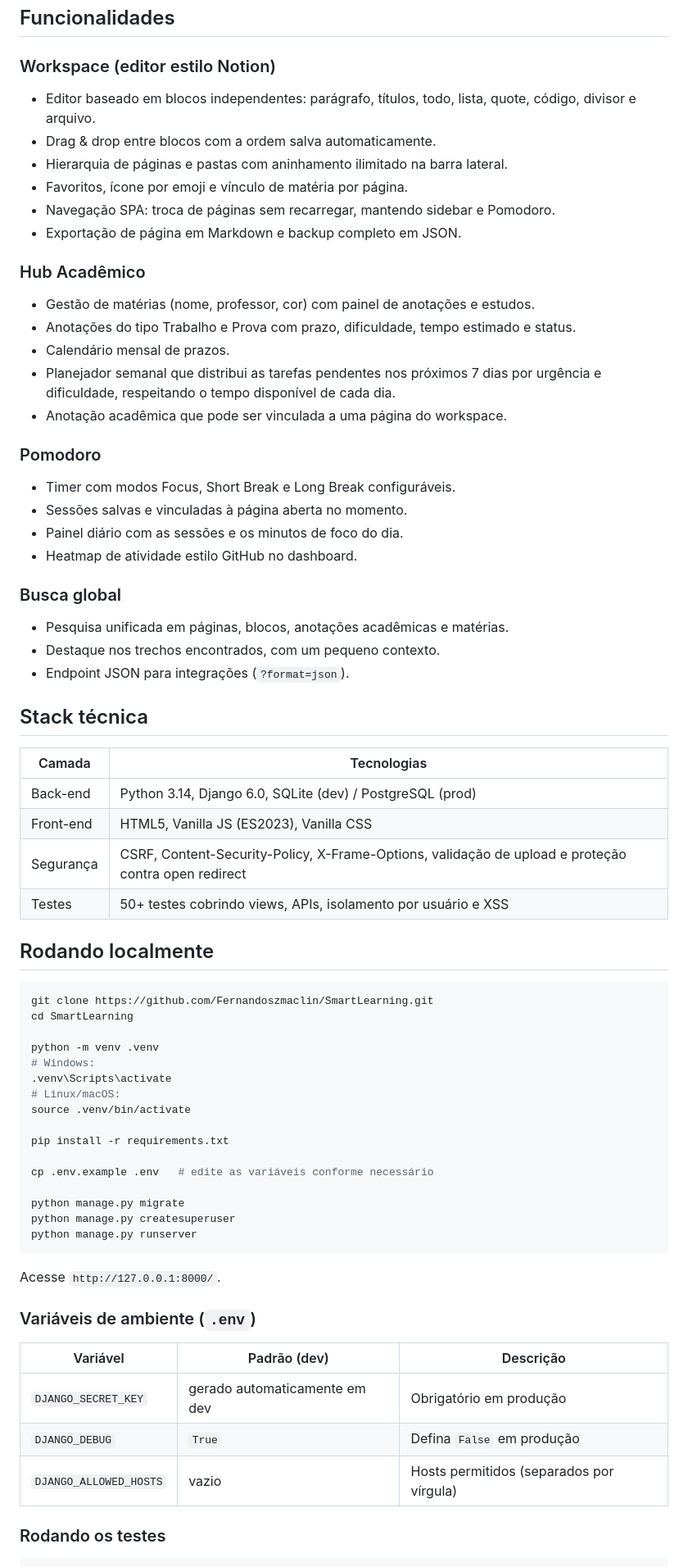
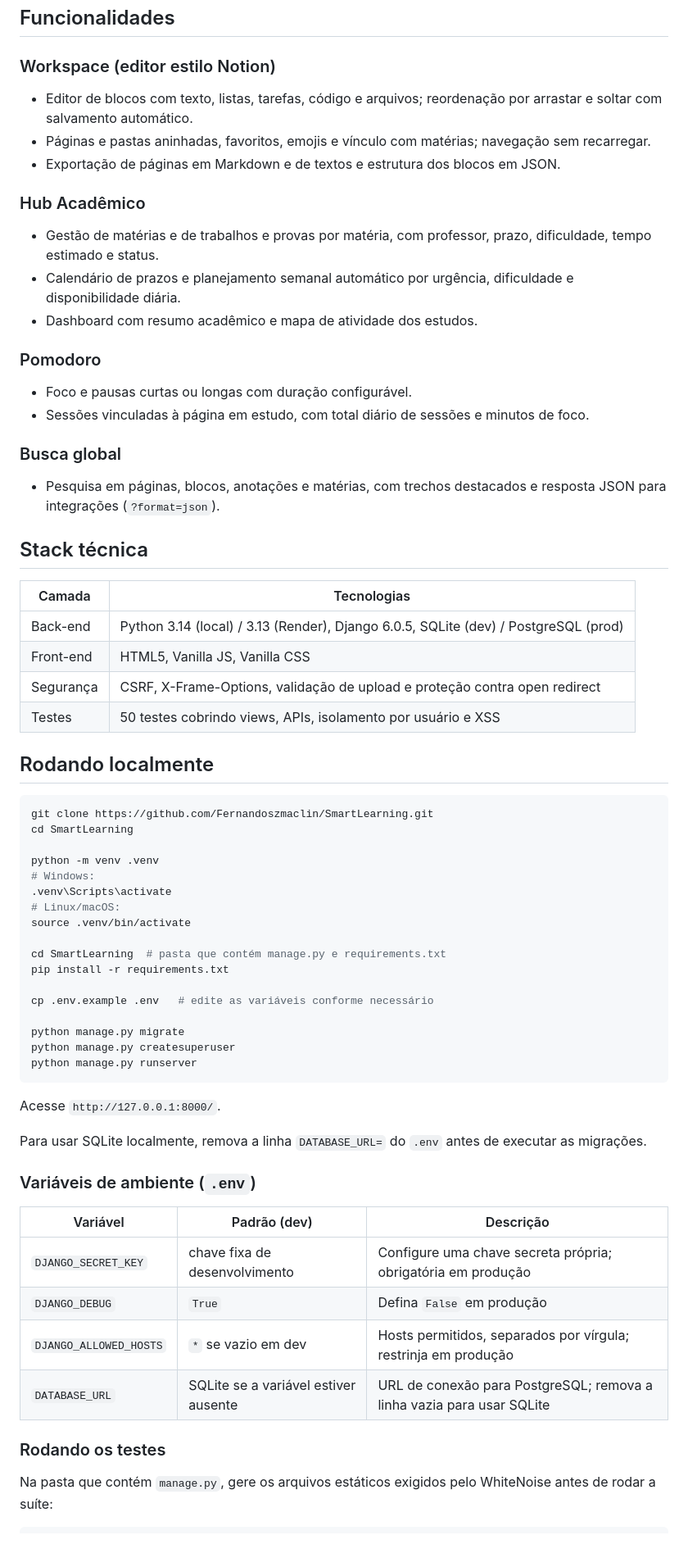
Before and after one commit to Fernandoszmaclin/SmartLearning, a Markdown page: README.md, the part around the change printed below. Shown: that part at 82% size. Drawn GitHub-style; blank space fills up the shorter version.

````diff
--- a/README.md
+++ b/README.md
@@ -20,39 +48,34 @@ A ideia foi manter a stack enxuta. Django cuida do back-end e o front é feito e
 ## Funcionalidades
 
 ### Workspace (editor estilo Notion)
-- Editor baseado em blocos independentes: parágrafo, títulos, todo, lista, quote, código, divisor e arquivo.
-- Drag & drop entre blocos com a ordem salva automaticamente.
-- Hierarquia de páginas e pastas com aninhamento ilimitado na barra lateral.
-- Favoritos, ícone por emoji e vínculo de matéria por página.
-- Navegação SPA: troca de páginas sem recarregar, mantendo sidebar e Pomodoro.
-- Exportação de página em Markdown e backup completo em JSON.
+
+- Editor de blocos com texto, listas, tarefas, código e arquivos; reordenação por arrastar e soltar com salvamento automático.
+- Páginas e pastas aninhadas, favoritos, emojis e vínculo com matérias; navegação sem recarregar.
+- Exportação de páginas em Markdown e de textos e estrutura dos blocos em JSON.
 
 ### Hub Acadêmico
-- Gestão de matérias (nome, professor, cor) com painel de anotações e estudos.
-- Anotações do tipo Trabalho e Prova com prazo, dificuldade, tempo estimado e status.
-- Calendário mensal de prazos.
-- Planejador semanal que distribui as tarefas pendentes nos próximos 7 dias por urgência e dificuldade, respeitando o tempo disponível de cada dia.
-- Anotação acadêmica que pode ser vinculada a uma página do workspace.
+
+- Gestão de matérias e de trabalhos e provas por matéria, com professor, prazo, dificuldade, tempo estimado e status.
+- Calendário de prazos e planejamento semanal automático por urgência, dificuldade e disponibilidade diária.
+- Dashboard com resumo acadêmico e mapa de atividade dos estudos.
 
 ### Pomodoro
-- Timer com modos Focus, Short Break e Long Break configuráveis.
-- Sessões salvas e vinculadas à página aberta no momento.
-- Painel diário com as sessões e os minutos de foco do dia.
-- Heatmap de atividade estilo GitHub no dashboard.
+
+- Foco e pausas curtas ou longas com duração configurável.
+- Sessões vinculadas à página em estudo, com total diário de sessões e minutos de foco.
 
 ### Busca global
-- Pesquisa unificada em páginas, blocos, anotações acadêmicas e matérias.
-- Destaque nos trechos encontrados, com um pequeno contexto.
-- Endpoint JSON para integrações (`?format=json`).
+
+- Pesquisa em páginas, blocos, anotações e matérias, com trechos destacados e resposta JSON para integrações (`?format=json`).
 
 ## Stack técnica
 
 | Camada | Tecnologias |
 |--------|-------------|
-| Back-end | Python 3.14, Django 6.0, SQLite (dev) / PostgreSQL (prod) |
-| Front-end | HTML5, Vanilla JS (ES2023), Vanilla CSS |
-| Segurança | CSRF, Content-Security-Policy, X-Frame-Options, validação de upload e proteção contra open redirect |
-| Testes | 50+ testes cobrindo views, APIs, isolamento por usuário e XSS |
+| Back-end | Python 3.14 (local) / 3.13 (Render), Django 6.0.5, SQLite (dev) / PostgreSQL (prod) |
+| Front-end | HTML5, Vanilla JS, Vanilla CSS |
+| Segurança | CSRF, X-Frame-Options, validação de upload e proteção contra open redirect |
+| Testes | 50 testes cobrindo views, APIs, isolamento por usuário e XSS |
 
 ## Rodando localmente
 
@@ -66,6 +89,7 @@ python -m venv .venv
 # Linux/macOS:
 source .venv/bin/activate
 
+cd SmartLearning  # pasta que contém manage.py e requirements.txt
 pip install -r requirements.txt
 
 cp .env.example .env   # edite as variáveis conforme necessário
@@ -77,14 +101,19 @@ python manage.py runserver
 
 Acesse `http://127.0.0.1:8000/`.
 
+Para usar SQLite localmente, remova a linha `DATABASE_URL=` do `.env` antes de executar as migrações.
+
 ### Variáveis de ambiente (`.env`)
 
 | Variável | Padrão (dev) | Descrição |
 |----------|-------------|-----------|
-| `DJANGO_SECRET_KEY` | gerado automaticamente em dev | Obrigatório em produção |
+| `DJANGO_SECRET_KEY` | chave fixa de desenvolvimento | Configure uma chave secreta própria; obrigatória em produção |
 | `DJANGO_DEBUG` | `True` | Defina `False` em produção |
-| `DJANGO_ALLOWED_HOSTS` | vazio | Hosts permitidos (separados por vírgula) |
+| `DJANGO_ALLOWED_HOSTS` | `*` se vazio em dev | Hosts permitidos, separados por vírgula; restrinja em produção |
+| `DATABASE_URL` | SQLite se a variável estiver ausente | URL de conexão para PostgreSQL; remova a linha vazia para usar SQLite |
 
 ### Rodando os testes
 
+Na pasta que contém `manage.py`, gere os arquivos estáticos exigidos pelo WhiteNoise antes de rodar a suíte:
+
 ```bash
````
Also changed, not shown: other parts of README.md (+31 -2 lines), docs/screenshots/calendario.png (added), docs/screenshots/dashboard.png (added), docs/screenshots/plano-semanal.png (added), docs/screenshots/workspace.png (added).
